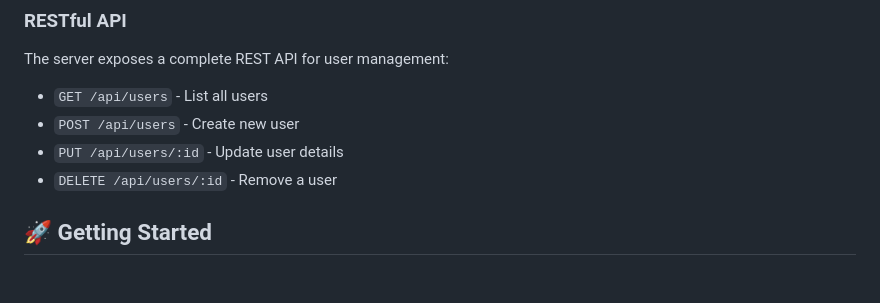
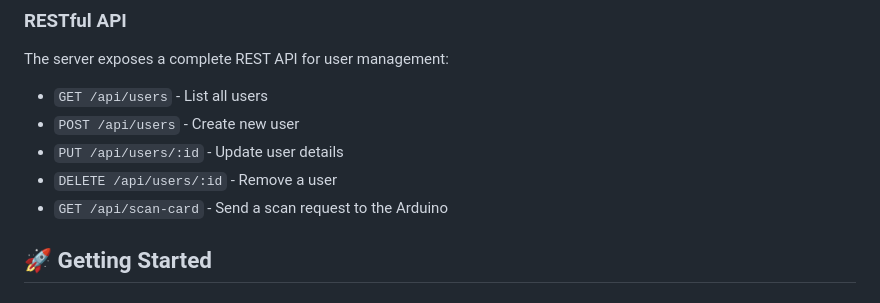
Before and after one commit to FelipeFMA/TCard, a Markdown page: README.md, the part around the change. GitHub-like rendering.

Commit message:
Update README.md to include all API endpoint for sending scan requests to the Arduino.

```diff
--- a/README.md
+++ b/README.md
@@ -101,6 +101,7 @@ The server exposes a complete REST API for user management:
 - `POST /api/users` - Create new user
 - `PUT /api/users/:id` - Update user details
 - `DELETE /api/users/:id` - Remove a user
+- `GET /api/scan-card` - Send a scan request to the Arduino
 
 ## 🚀 Getting Started
 
```
